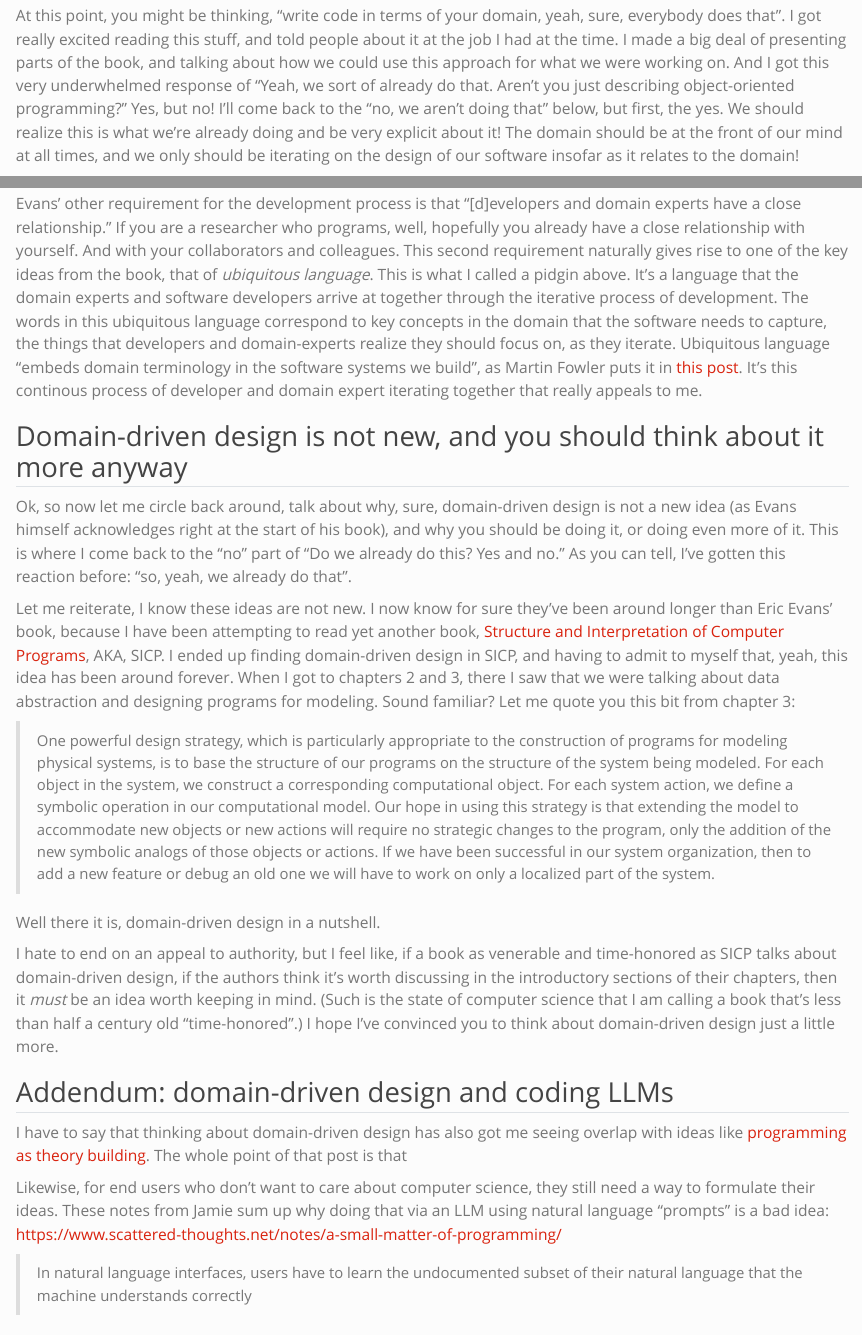
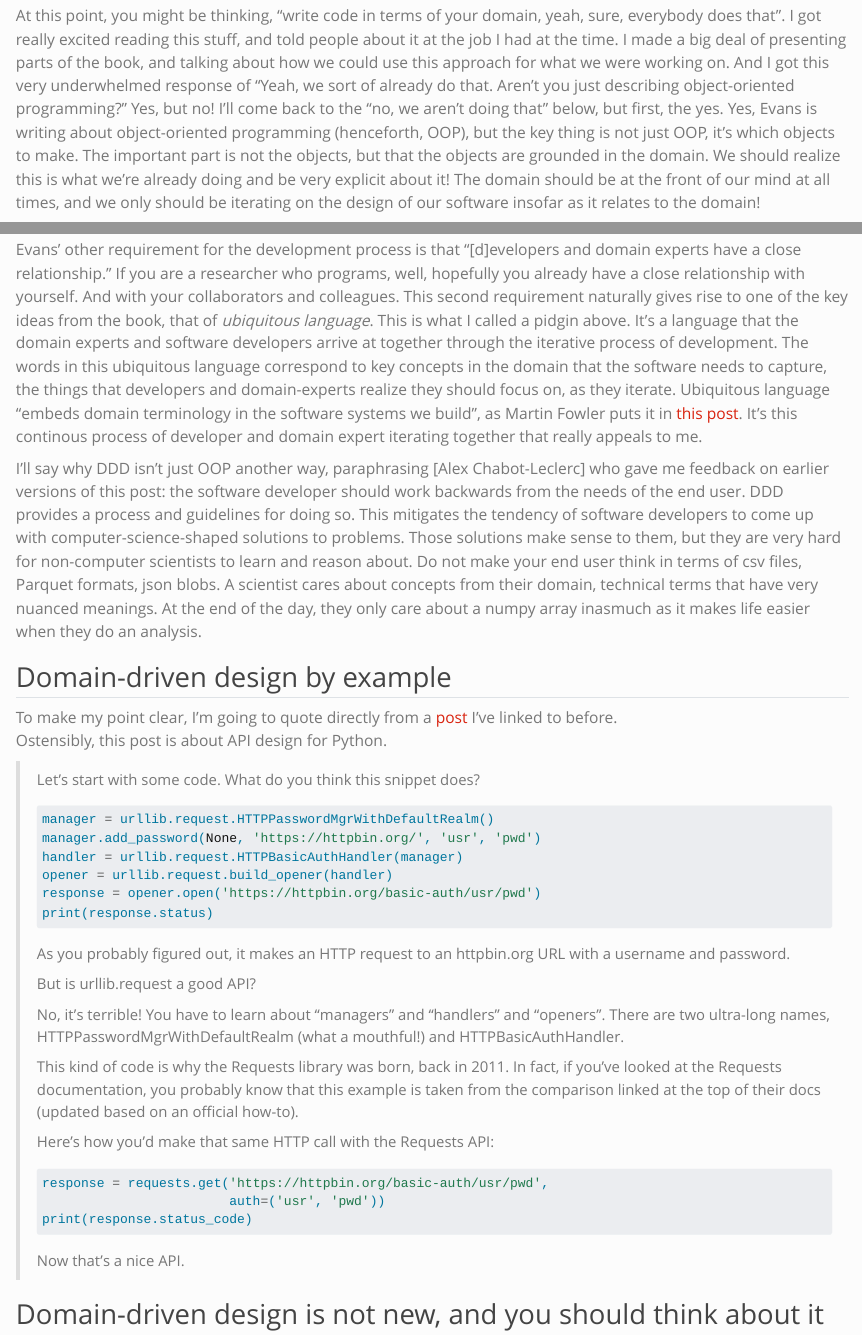
Before and after one commit to NickleDave/blog.nicholdav.info, a Quarto document (posts/2025-01-02-domain-driven-design/index.qmd): the page in a window 1100 px wide, from 1590 px down, and a second part further down, joined at a grey line. Rendered offline with R 4.5, knitr and Pandoc in place of Quarto, with nearby package versions.

Commit message:
WIP: Update domain-driven-design post more

````diff
--- a/posts/2025-01-02-domain-driven-design/index.qmd
+++ b/posts/2025-01-02-domain-driven-design/index.qmd
@@ -79,6 +79,9 @@ and talking about how we could use this approach for what we were working on.
 And I got this very underwhelmed response of
 "Yeah, we sort of already do that. Aren't you just describing object-oriented programming?"
 Yes, but no! I'll come back to the "no, we aren't doing that" below, but first, the yes.
+Yes, Evans is writing about object-oriented programming (henceforth, OOP),
+but the key thing is not just OOP, it's which objects to make.
+The important part is not the objects, but that the objects are grounded in the domain.
 We should realize this is what we're already doing and be very explicit about it!
 The domain should be at the front of our mind at all times,
 and we only should be iterating on the design of our software
@@ -119,6 +122,51 @@ the things that developers and domain-experts realize they should focus on, as t
 Ubiquitous language "embeds domain terminology in the software systems we build",
 as Martin Fowler puts it in [this post](https://martinfowler.com/bliki/DomainDrivenDesign.html).
 It's this continous process of developer and domain expert iterating together that really appeals to me.
+
+I'll say why DDD isn't just OOP another way, paraphrasing [Alex Chabot-Leclerc]
+who gave me feedback on earlier versions of this post:
+the software developer should work backwards from the needs of the end user.
+DDD provides a process and guidelines for doing so.
+This mitigates the tendency of software developers to come up with computer-science-shaped solutions to problems.
+Those solutions make sense to them, but they are very hard for non-computer scientists to
+learn and reason about. Do not make your end user think in terms of csv files, Parquet formats, json blobs.
+A scientist cares about concepts from their domain, technical terms that
+have very nuanced meanings.
+At the end of the day, they only care about a numpy array inasmuch as it makes life easier
+when they do an analysis.
+
+## Domain-driven design by example
+
+To make my point clear, I'm going to quote directly from a [post](https://benhoyt.com/writings/python-api-design/)
+I've linked to before.
+Ostensibly, this post is about API design for Python.
+
+> Let’s start with some code. What do you think this snippet does?
+>
+> ```python
+> manager = urllib.request.HTTPPasswordMgrWithDefaultRealm()
+> manager.add_password(None, 'https://httpbin.org/', 'usr', 'pwd')
+> handler = urllib.request.HTTPBasicAuthHandler(manager)
+> opener = urllib.request.build_opener(handler)
+> response = opener.open('https://httpbin.org/basic-auth/usr/pwd')
+> print(response.status)
+> ```
+> As you probably figured out, it makes an HTTP request to an httpbin.org URL with a username and password.
+>
+> But is urllib.request a good API?
+>
+> No, it’s terrible! You have to learn about “managers” and “handlers” and “openers”. There are two ultra-long names, HTTPPasswordMgrWithDefaultRealm (what a mouthful!) and HTTPBasicAuthHandler.
+>
+> This kind of code is why the Requests library was born, back in 2011. In fact, if you’ve looked at the Requests documentation, you probably know that this example is taken from the comparison linked at the top of their docs (updated based on an official how-to).
+>
+> Here’s how you’d make that same HTTP call with the Requests API:
+>
+> ```python
+> response = requests.get('https://httpbin.org/basic-auth/usr/pwd',
+>                         auth=('usr', 'pwd'))
+> print(response.status_code)
+> ```
+> Now that’s a nice API.
 
 ## Domain-driven design is not new, and you should think about it more anyway {#domain-driven-design-is-not-new}
 
````
